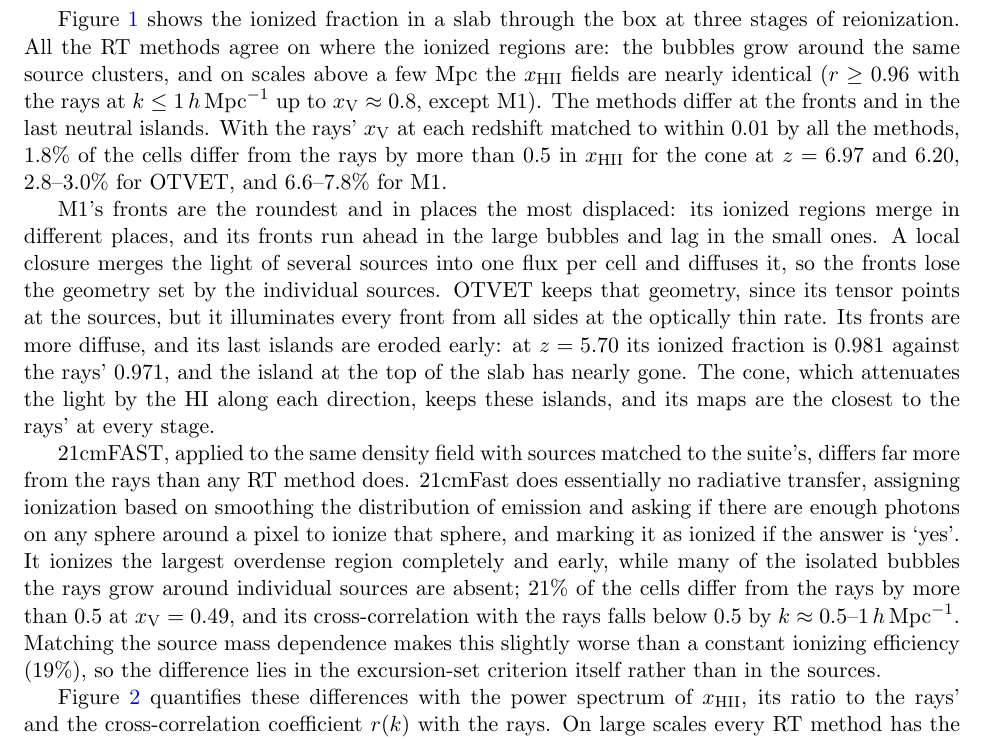
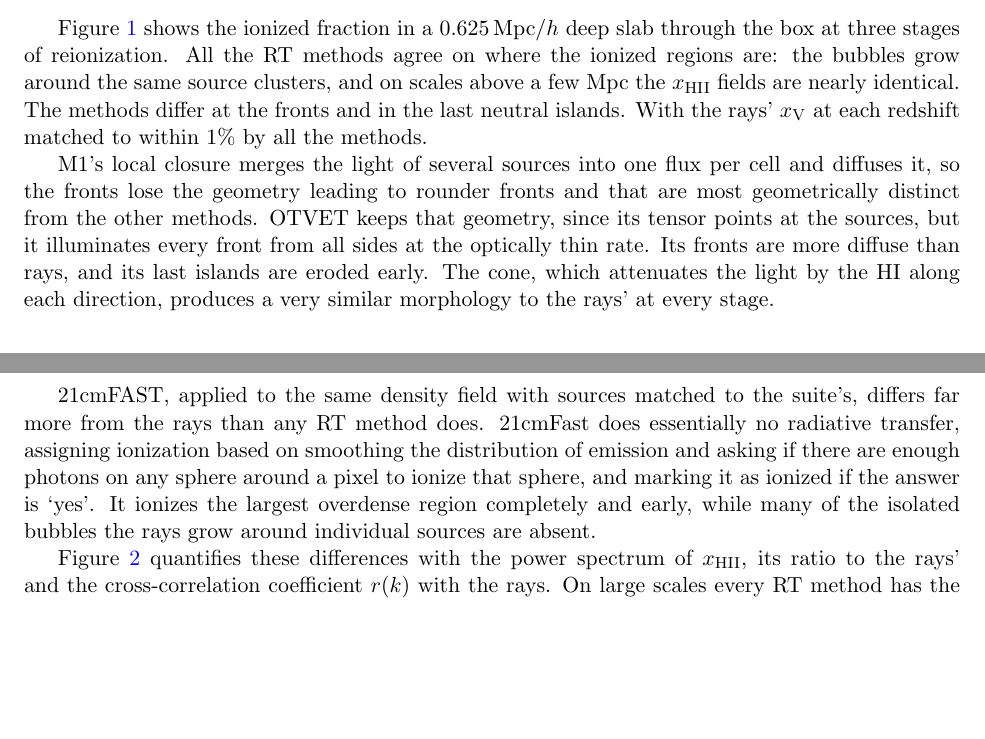
Before and after one commit to astromcquinn/RT_closure, a LaTeX paper (main.tex): part of page 5 of 14 before the commit and two parts of pages 5 and 6 of 13 after it, the two joined at a grey line, cut so that both start at the same text, the shorter picture padded with empty space. Compiled offline with pdfLaTeX.

Commit message:
Updates from Overleaf

```diff
--- a/main.tex
+++ b/main.tex
@@ -28,7 +23,7 @@
 \newcommand{\T}{^{\mathsf T}}
 \newcommand{\placeholder}[1]{\fbox{\parbox[c][5cm][c]{0.9\linewidth}{\centering\textcolor{red}{To make:} #1}}}
 
-\title{Moment closures for reionization against ray tracing}
+\title{Moment closures against ray tracing for modeling reionization}
 \author{\todo{authors}}
 \date{Outline, 2026-11-06}
 
@@ -257,40 +254,26 @@ and the cross-correlation coefficient with the rays (bottom) at $z=6.97$,
 
 
 
-Figure~\ref{fig:maps} shows the ionized fraction in a slab through the
+Figure~\ref{fig:maps} shows the ionized fraction in a $0.625\mpch$ deep slab through the
 box at three stages of reionization. All the RT methods agree on where
 the ionized regions are: the bubbles grow around the same source
 clusters, and on scales above a few Mpc the $x_{\rm HII}$ fields are
-nearly identical ($r\ge0.96$ with the rays at $k\le1\hmpc$ up to
-$\xv\approx0.8$, except M1). The methods differ at the fronts and in the
+nearly identical. The methods differ at the fronts and in the
 last neutral islands. With the rays' $\xv$ at each redshift matched to
-within 0.01 by all the methods, 1.8\% of the cells differ from the rays
-by more than 0.5 in $x_{\rm HII}$ for the cone at $z=6.97$ and 6.20,
-2.8--3.0\% for OTVET, and 6.6--7.8\% for M1.
+within 1\% by all the methods.  % 1.8\% of the cells differ from the rays by more than 0.5 in $x_{\rm HII}$ for the cone at $z=6.97$ and 6.20, 2.8--3.0\% for OTVET, and 6.6--7.8\% for M1.
 
-M1's fronts are the roundest and in places the most displaced: its
-ionized regions merge in different places, and its fronts run ahead in
-the large bubbles and lag in the small ones. A local closure merges the
+ M1's local closure merges the
 light of several sources into one flux per cell and diffuses it, so the
-fronts lose the geometry set by the individual sources. OTVET keeps that
+fronts lose the geometry leading to rounder fronts and that are most geometrically distinct from the other methods. OTVET keeps that
 geometry, since its tensor points at the sources, but it illuminates
 every front from all sides at the optically thin rate. Its fronts are
-more diffuse, and its last islands are eroded early: at $z=5.70$ its
-ionized fraction is 0.981 against the rays' 0.971, and the island at the
-top of the slab has nearly gone. The cone, which attenuates the light by
-the HI along each direction, keeps these islands, and its maps are the
-closest to the rays' at every stage.
+more diffuse than rays, and its last islands are eroded early. The cone, which attenuates the light by
+the HI along each direction, produces a very similar morphology to the rays' at every stage.
 
 21cmFAST, applied to the same density field with sources matched to the
 suite's, differs far more from the rays than any RT method does.  21cmFast does essentially no radiative transfer, assigning ionization based on smoothing the distribution of emission and asking if there are enough photons on any sphere around a pixel to ionize that sphere, and marking it as ionized if the answer is `yes'. It
 ionizes the largest overdense region completely and early, while many of
-the isolated bubbles the rays grow around individual sources are absent;
-21\% of the cells differ from the rays by more than 0.5 at $\xv=0.49$,
-and its cross-correlation with the rays falls below 0.5 by
-$k\approx0.5$--$1\hmpc$. Matching the source mass dependence makes this
-slightly worse than a constant ionizing efficiency (19\%), so the
-difference lies in the excursion-set criterion itself rather than in the
-sources.
+the isolated bubbles the rays grow around individual sources are absent.
 
 Figure~\ref{fig:pkx} quantifies these differences with the power spectrum
 of $x_{\rm HII}$, its ratio to the rays' and the cross-correlation
```
Also changed, not shown: main.tex (9 more changed lines).
